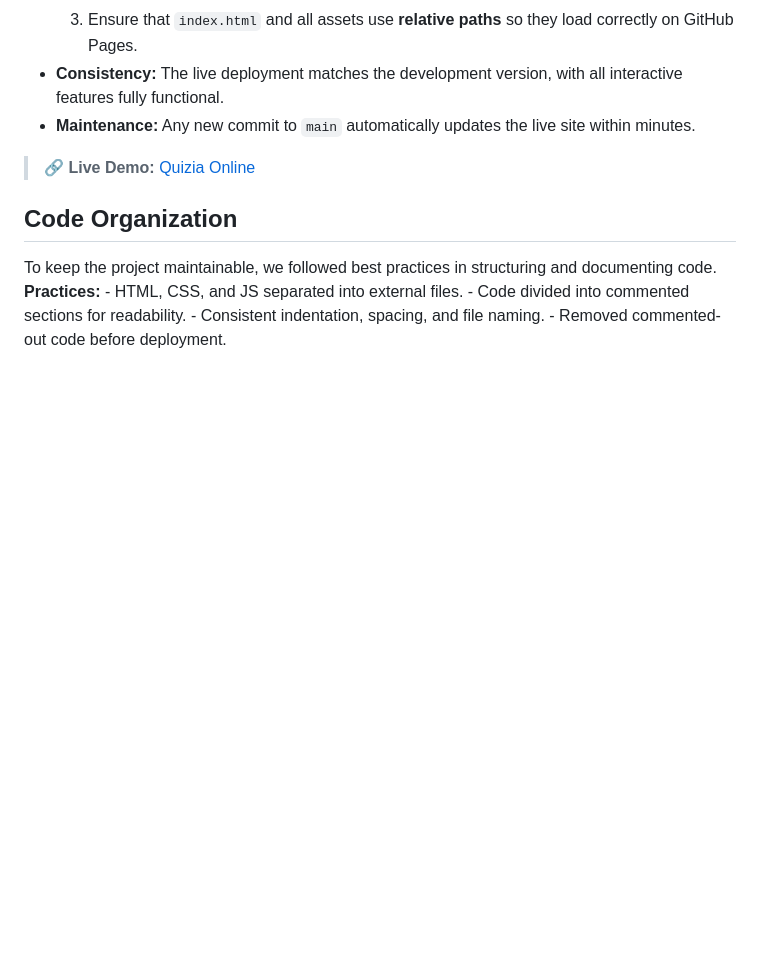
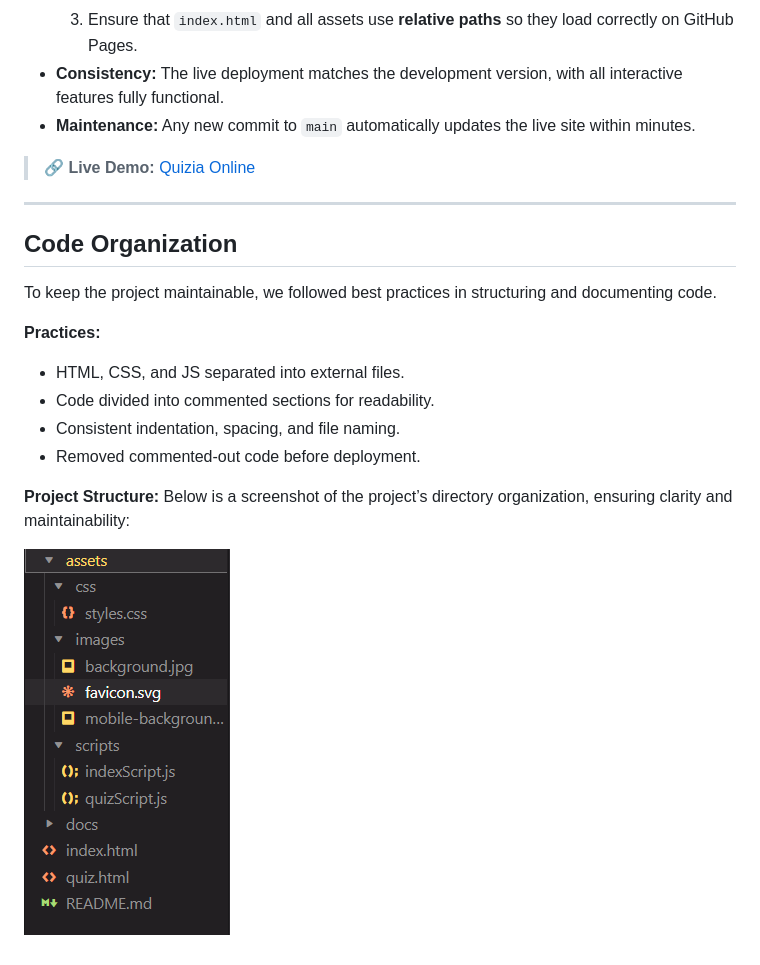
Before and after one commit to SourTarte/hackathon-quiz-game, a Markdown page: README.md, the part around the change. Drawn GitHub-style; pictures changed too: docs/screenshots/project_structure.png (added); blank space fills up the shorter version.

Commit message:
docs: enhance code organization section in README.md for clarity and maintainability

```diff
--- a/README.md
+++ b/README.md
@@ -232,5 +232,19 @@ Quizia is deployed via **GitHub Pages** to make the application easily accessibl
 
 > 🔗 **Live Demo:** [Quizia Online](https://sourtarte.github.io/hackathon-quiz-game/)
 
+---
+
 ## Code Organization
-To keep the project maintainable, we followed best practices in structuring and documenting code. **Practices:** - HTML, CSS, and JS separated into external files. - Code divided into commented sections for readability. - Consistent indentation, spacing, and file naming. - Removed commented-out code before deployment.
+
+To keep the project maintainable, we followed best practices in structuring and documenting code.
+
+**Practices:**
+- HTML, CSS, and JS separated into external files.
+- Code divided into commented sections for readability.
+- Consistent indentation, spacing, and file naming.
+- Removed commented-out code before deployment.
+
+**Project Structure:**
+Below is a screenshot of the project’s directory organization, ensuring clarity and maintainability:
+
+![Project Structure](docs/screenshots/project_structure.png)
```
